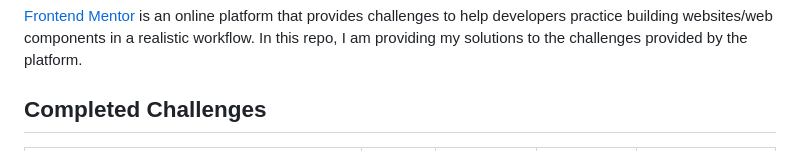
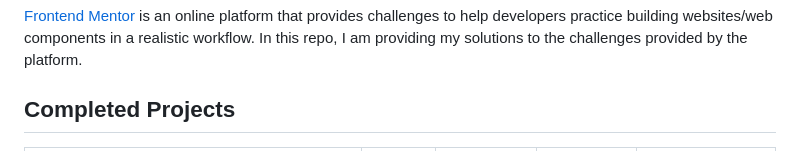
Before and after one commit to JYLN/frontend-mentor, a Markdown page: README.md, the part around the change printed below. Drawn GitHub-style.

```diff
--- a/README.md
+++ b/README.md
@@ -2,5 +2,5 @@
 
 [Frontend Mentor](https://frontendmentor.io) is an online platform that provides challenges to help developers practice building websites/web components in a realistic workflow. In this repo, I am providing my solutions to the challenges provided by the platform.
 
-## Completed Challenges
+## Completed Projects
 
```
Also changed, not shown: other parts of README.md (+12 -12 lines).
